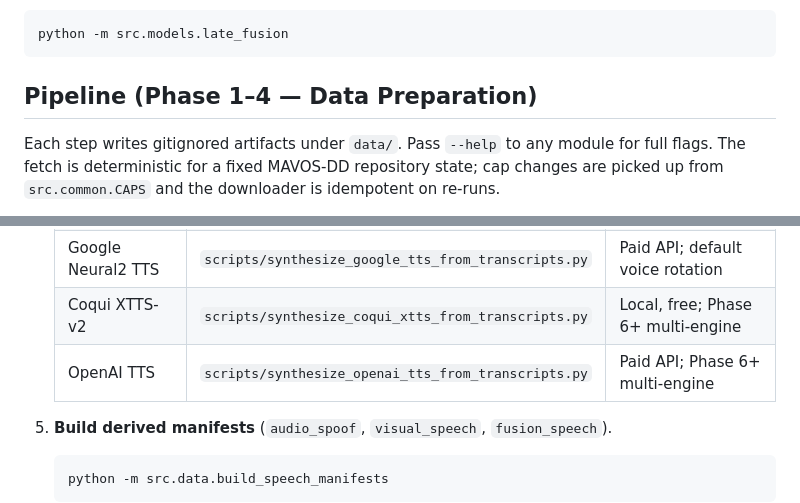
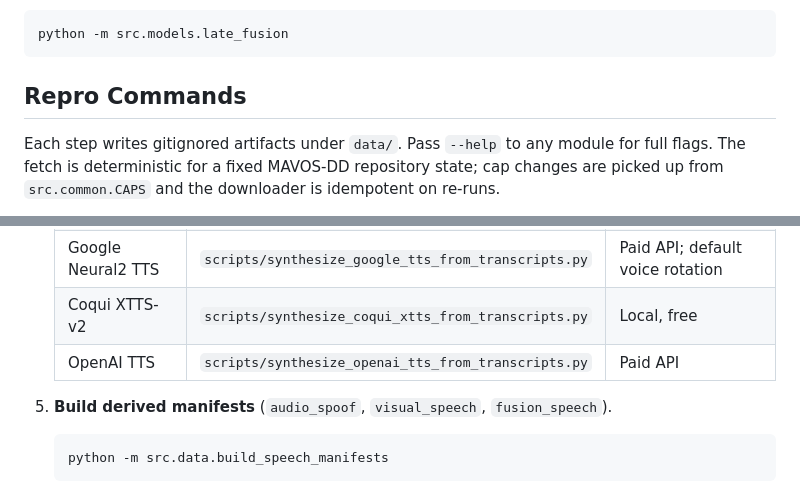
Before and after one commit to Fgram-devAI/mavosdd-audiovisual-deepfake-detection, a Markdown page: README.md, 2 parts joined by grey strips. Rendered like a GitHub page.

````diff
--- a/README.md
+++ b/README.md
@@ -46,7 +67,7 @@ Smoke-test the model module:
 python -m src.models.late_fusion
 ```
 
-## Pipeline (Phase 1–4 — Data Preparation)
+## Repro Commands
 
 Each step writes gitignored artifacts under `data/`. Pass `--help` to any
 module for full flags. The fetch is deterministic for a fixed MAVOS-DD
@@ -88,8 +109,8 @@ downloader is idempotent on re-runs.
    | ElevenLabs TTS     | `scripts/synthesize_tts_from_transcripts.py`           | Text → speech, paid API                |
    | ElevenLabs STS     | `scripts/convert_real_speech_elevenlabs.py`            | Speech → speech (preserves prosody)    |
    | Google Neural2 TTS | `scripts/synthesize_google_tts_from_transcripts.py`    | Paid API; default voice rotation       |
-   | Coqui XTTS-v2      | `scripts/synthesize_coqui_xtts_from_transcripts.py`    | Local, free; Phase 6+ multi-engine     |
-   | OpenAI TTS         | `scripts/synthesize_openai_tts_from_transcripts.py`    | Paid API; Phase 6+ multi-engine        |
+   | Coqui XTTS-v2      | `scripts/synthesize_coqui_xtts_from_transcripts.py`    | Local, free                            |
+   | OpenAI TTS         | `scripts/synthesize_openai_tts_from_transcripts.py`    | Paid API                               |
 
 5. **Build derived manifests** (`audio_spoof`, `visual_speech`,
    `fusion_speech`).
````
Also changed, not shown: other parts of README.md (+142 -41 lines), CLAUDE.md (+18 -20 lines).
